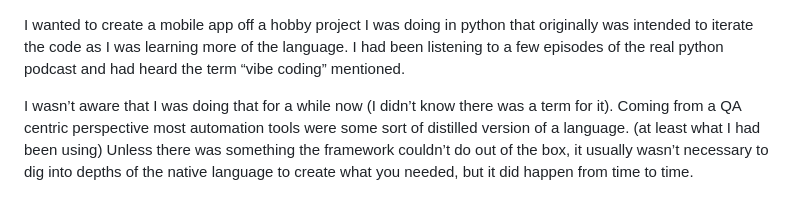
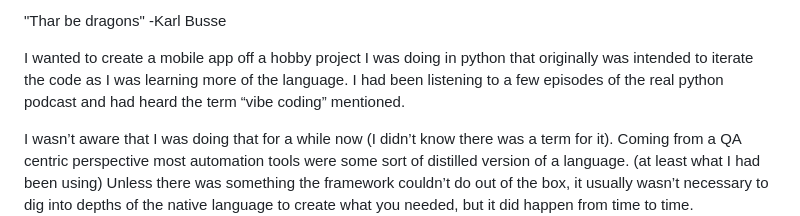
Before and after one commit to MatthewEngman/macro_calculator_app, a Markdown page: README.md, the part around the change. Drawn GitHub-style.

```diff
--- a/README.md
+++ b/README.md
@@ -1,3 +1,5 @@
+"Thar be dragons" -Karl Busse
+
 I wanted to create a mobile app off a hobby project I was doing in python that originally was intended to iterate the code as I was learning more of the language. I had been listening to a few episodes of the real python podcast and had heard the term “vibe coding” mentioned.
 
 I wasn’t aware that I was doing that for a while now (I didn’t know there was a term for it). Coming from a QA centric perspective most automation tools were some sort of distilled version of a language. (at least what I had been using) Unless there was something the framework couldn’t do out of the box, it usually wasn’t necessary to dig into depths of the native language to create what you needed, but it did happen from time to time.
```
